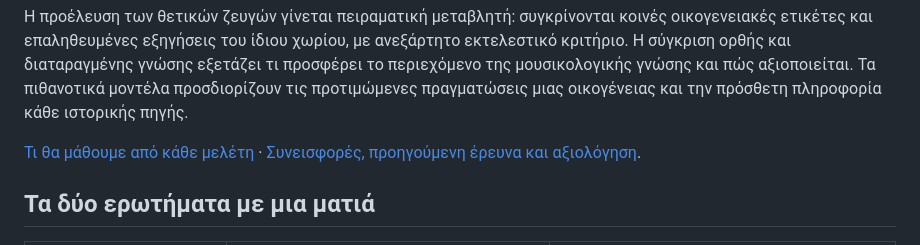
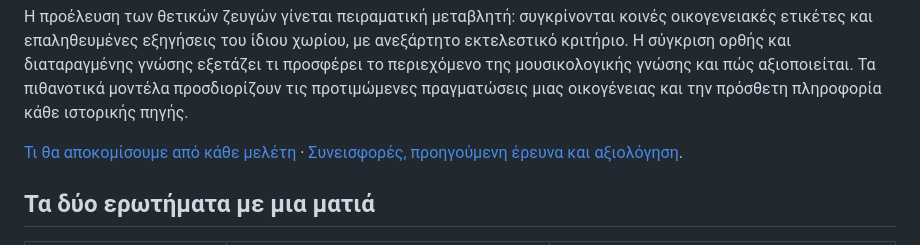
Before and after one commit to GeorgeSpy/byz-position-phd-study, a Markdown page: README.md, the part around the change. Rendered like a GitHub page.

```diff
--- a/README.md
+++ b/README.md
@@ -37,7 +37,7 @@
 
 Η προέλευση των θετικών ζευγών γίνεται πειραματική μεταβλητή: συγκρίνονται κοινές οικογενειακές ετικέτες και επαληθευμένες εξηγήσεις του ίδιου χωρίου, με ανεξάρτητο εκτελεστικό κριτήριο. Η σύγκριση ορθής και διαταραγμένης γνώσης εξετάζει τι προσφέρει το περιεχόμενο της μουσικολογικής γνώσης και πώς αξιοποιείται. Τα πιθανοτικά μοντέλα προσδιορίζουν τις προτιμώμενες πραγματώσεις μιας οικογένειας και την πρόσθετη πληροφορία κάθε ιστορικής πηγής.
 
-[Τι θα μάθουμε από κάθε μελέτη](docs/review/knowledge-contributions.md) · [Συνεισφορές, προηγούμενη έρευνα και αξιολόγηση](docs/review/contribution-matrix.md).
+[Τι θα αποκομίσουμε από κάθε μελέτη](docs/review/knowledge-contributions.md) · [Συνεισφορές, προηγούμενη έρευνα και αξιολόγηση](docs/review/contribution-matrix.md).
 
 ## Τα δύο ερωτήματα με μια ματιά
 
```
